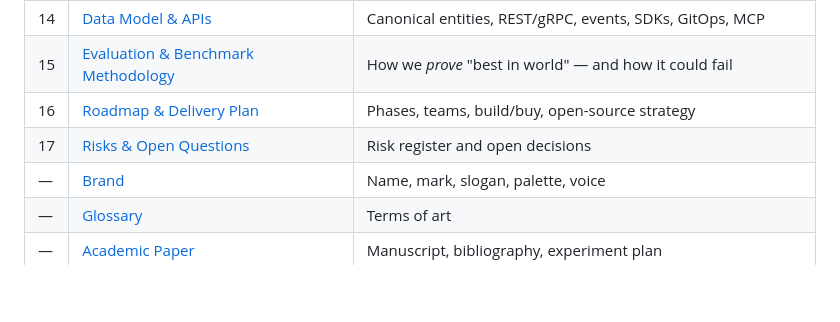
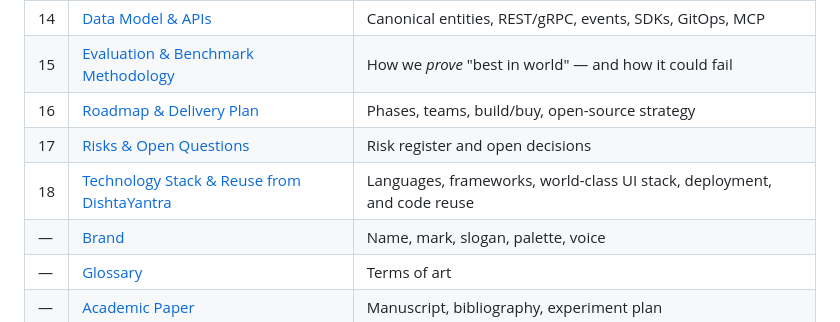
Before and after one commit to ajsinha/prama, a Markdown page: README.md, the part around the change. GitHub-like rendering; blank space fills up the shorter version.

```diff
--- a/README.md
+++ b/README.md
@@ -145,6 +145,7 @@ Start with **[docs/00 — Executive Summary](docs/00-executive-summary.md)**, th
 | 15 | [Evaluation & Benchmark Methodology](docs/15-evaluation-benchmark-methodology.md) | How we *prove* "best in world" — and how it could fail |
 | 16 | [Roadmap & Delivery Plan](docs/16-roadmap-and-delivery-plan.md) | Phases, teams, build/buy, open-source strategy |
 | 17 | [Risks & Open Questions](docs/17-risks-and-open-questions.md) | Risk register and open decisions |
+| 18 | [Technology Stack & Reuse from DishtaYantra](docs/18-technology-stack.md) | Languages, frameworks, world-class UI stack, deployment, and code reuse |
 | — | [Brand](docs/brand.md) | Name, mark, slogan, palette, voice |
 | — | [Glossary](docs/glossary.md) | Terms of art |
 | — | [Academic Paper](docs/paper/) | Manuscript, bibliography, experiment plan |
```
Also changed, not shown: docs/18-technology-stack.md (added, +380 -0 lines), docs/README.md (+1 -0 lines).
